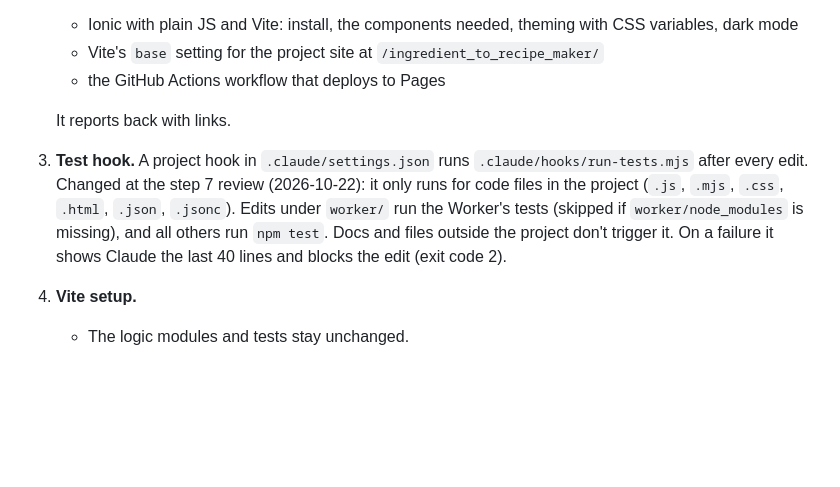
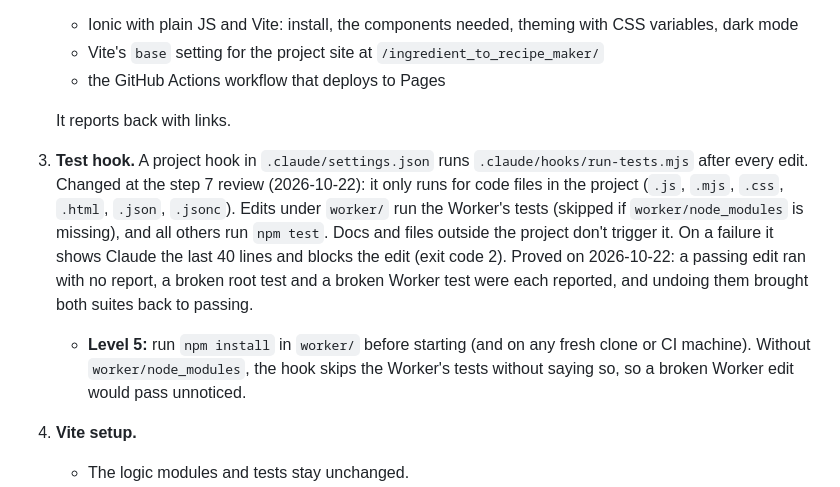
Before and after one commit to Rowninator/ingredient_to_recipe_maker, a Markdown page: DESIGN.md, the part around the change. Rendered like a GitHub page; blank space fills up the shorter version.

Commit message:
Record the hook proof and a Level 5 Worker install note
- Step 3: the scoped hook was proved with a passing edit, a broken root
  test and a broken Worker test, each reported, then undone
- Level 5: install worker/ packages first, since the hook silently
  skips the Worker's tests without them

Co-Authored-By: Claude Opus 5.5 <noreply@anthropic.com>

```diff
--- a/DESIGN.md
+++ b/DESIGN.md
@@ -62,7 +62,8 @@ For dark mode and large text, there's no design to compare with. The check there
    - the GitHub Actions workflow that deploys to Pages
 
    It reports back with links.
-3. **Test hook.** A project hook in `.claude/settings.json` runs `.claude/hooks/run-tests.mjs` after every edit. Changed at the step 7 review (2026-10-22): it only runs for code files in the project (`.js`, `.mjs`, `.css`, `.html`, `.json`, `.jsonc`). Edits under `worker/` run the Worker's tests (skipped if `worker/node_modules` is missing), and all others run `npm test`. Docs and files outside the project don't trigger it. On a failure it shows Claude the last 40 lines and blocks the edit (exit code 2).
+3. **Test hook.** A project hook in `.claude/settings.json` runs `.claude/hooks/run-tests.mjs` after every edit. Changed at the step 7 review (2026-10-22): it only runs for code files in the project (`.js`, `.mjs`, `.css`, `.html`, `.json`, `.jsonc`). Edits under `worker/` run the Worker's tests (skipped if `worker/node_modules` is missing), and all others run `npm test`. Docs and files outside the project don't trigger it. On a failure it shows Claude the last 40 lines and blocks the edit (exit code 2). Proved on 2026-10-22: a passing edit ran with no report, a broken root test and a broken Worker test were each reported, and undoing them brought both suites back to passing.
+   - **Level 5:** run `npm install` in `worker/` before starting (and on any fresh clone or CI machine). Without `worker/node_modules`, the hook skips the Worker's tests without saying so, so a broken Worker edit would pass unnoticed.
 4. **Vite setup.**
    - The logic modules and tests stay unchanged.
    - The dev server runs on **port 3000**, because the local Worker's `DEV_ORIGIN` is `http://localhost:3000`.
```
